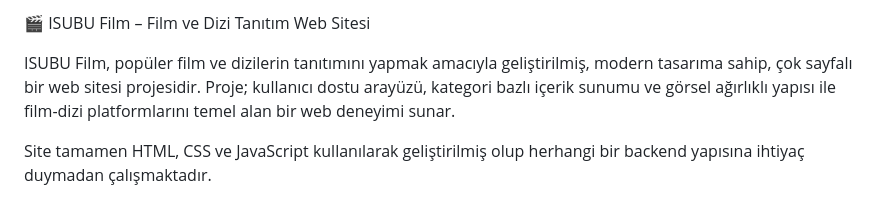
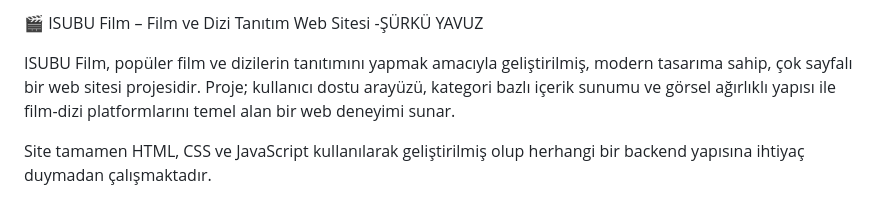
Before and after one commit to Yavuz0707/Film--icerikli-web-sitesi, a Markdown page: README.md, the part around the change. GitHub-like rendering.

```diff
--- a/README.md
+++ b/README.md
@@ -1,4 +1,4 @@
-🎬 ISUBU Film – Film ve Dizi Tanıtım Web Sitesi
+🎬 ISUBU Film – Film ve Dizi Tanıtım Web Sitesi -ŞÜRKÜ YAVUZ
 
 ISUBU Film, popüler film ve dizilerin tanıtımını yapmak amacıyla geliştirilmiş, modern tasarıma sahip, çok sayfalı bir web sitesi projesidir. Proje; kullanıcı dostu arayüzü, kategori bazlı içerik sunumu ve görsel ağırlıklı yapısı ile film-dizi platformlarını temel alan bir web deneyimi sunar.
 
```
